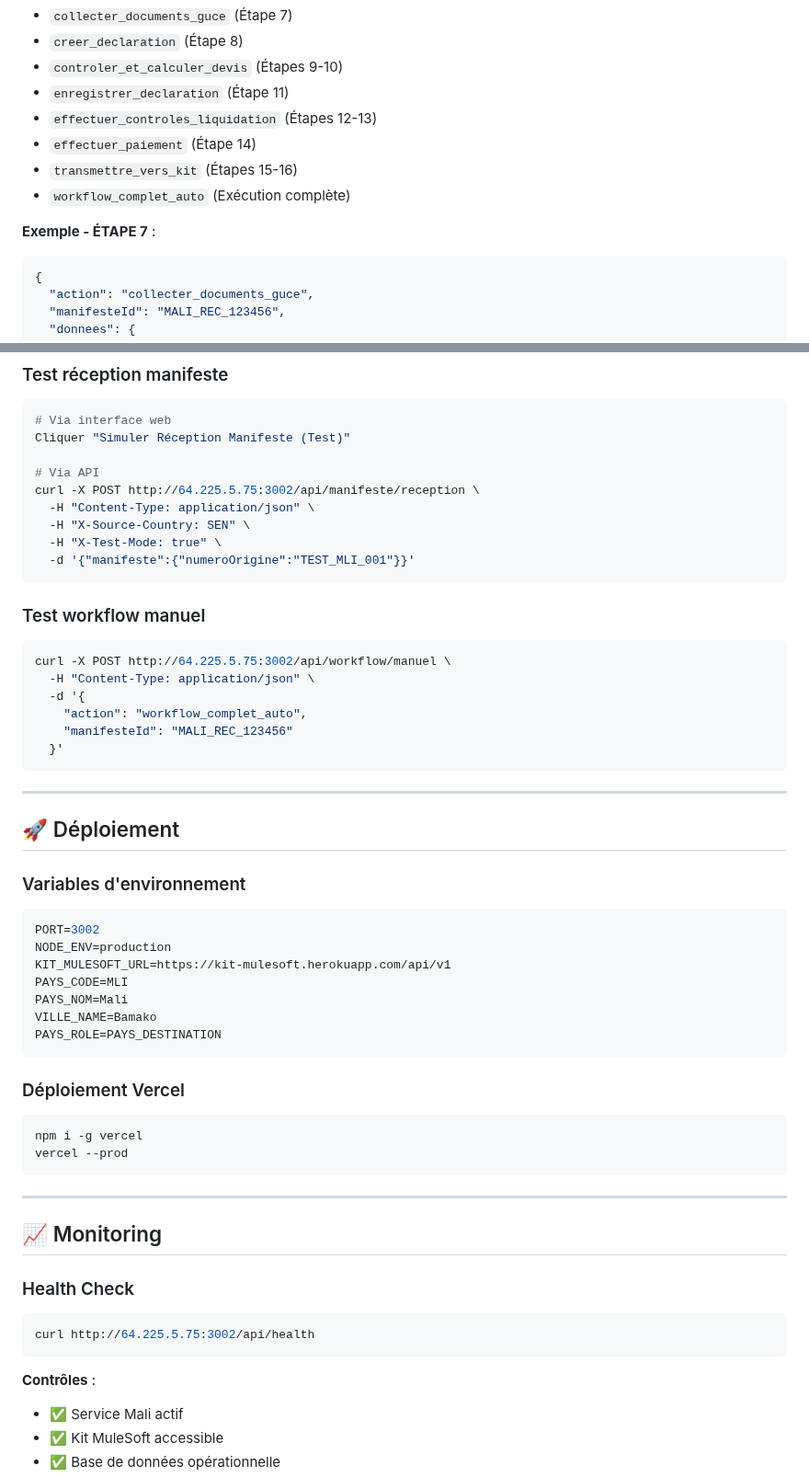
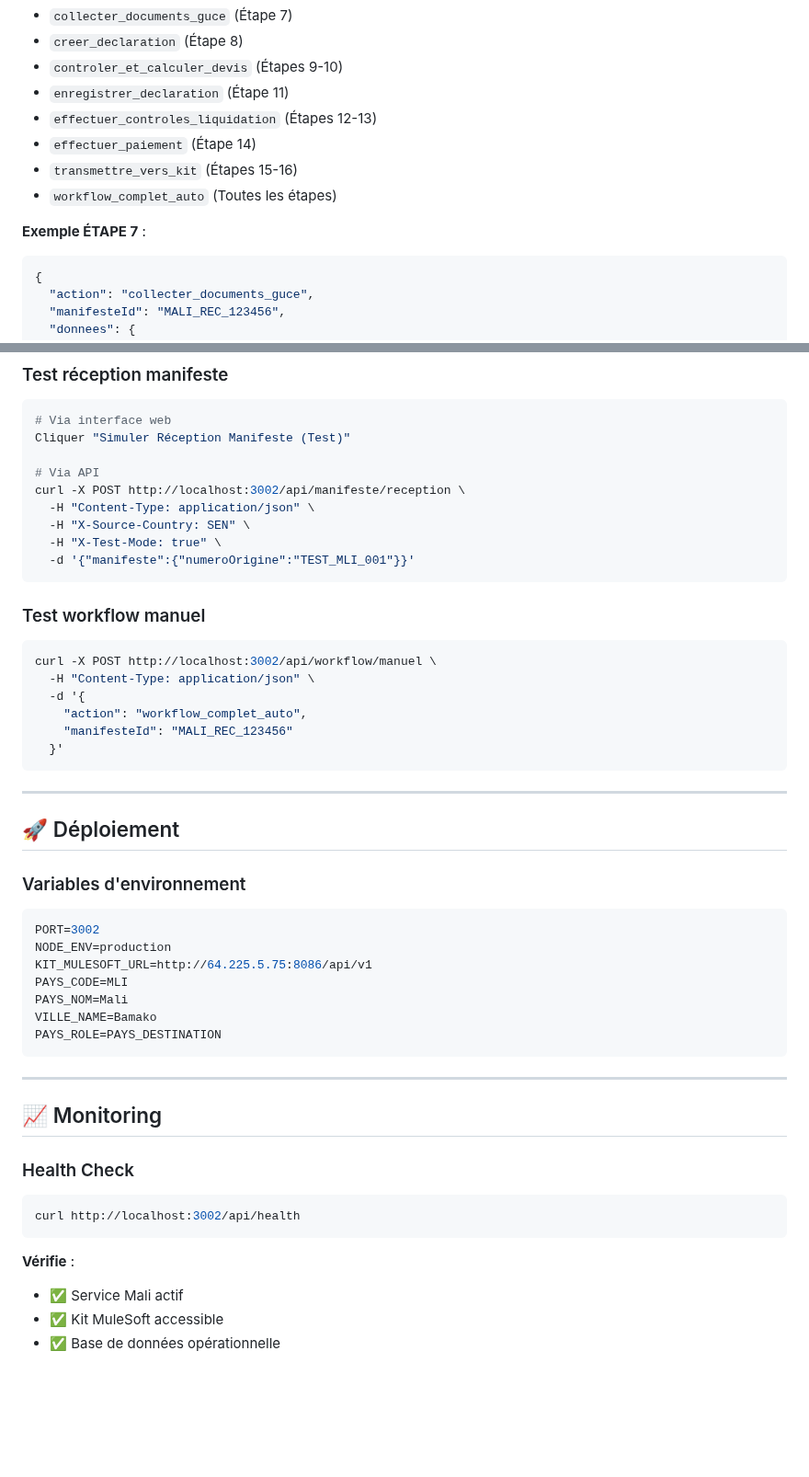
Before and after one commit to kevinNJ20/pays-b-simulator, a Markdown page: README.md, 2 parts joined by grey strips. Shown at 92% size. GitHub-like rendering; blank space fills up the shorter version.

````diff
--- a/README.md
+++ b/README.md
@@ -114,9 +118,9 @@ POST /api/workflow/manuel
 - `effectuer_controles_liquidation` (Étapes 12-13)
 - `effectuer_paiement` (Étape 14)
 - `transmettre_vers_kit` (Étapes 15-16)
-- `workflow_complet_auto` (Exécution complète)
+- `workflow_complet_auto` (Toutes les étapes)
 
-**Exemple - ÉTAPE 7** :
+**Exemple ÉTAPE 7** :
 ```json
 {
   "action": "collecter_documents_guce",
@@ -214,7 +208,7 @@ const KitClientMali = {
 Cliquer "Simuler Réception Manifeste (Test)"
 
 # Via API
-curl -X POST http://64.225.5.75:3002/api/manifeste/reception \
+curl -X POST http://localhost:3002/api/manifeste/reception \
   -H "Content-Type: application/json" \
   -H "X-Source-Country: SEN" \
   -H "X-Test-Mode: true" \
@@ -223,7 +217,7 @@ curl -X POST http://64.225.5.75:3002/api/manifeste/reception \
 
 ### Test workflow manuel
 ```bash
-curl -X POST http://64.225.5.75:3002/api/workflow/manuel \
+curl -X POST http://localhost:3002/api/workflow/manuel \
   -H "Content-Type: application/json" \
   -d '{
     "action": "workflow_complet_auto",
@@ -239,17 +233,11 @@ curl -X POST http://64.225.5.75:3002/api/workflow/manuel \
 ```env
 PORT=3002
 NODE_ENV=production
-KIT_MULESOFT_URL=https://kit-mulesoft.herokuapp.com/api/v1
+KIT_MULESOFT_URL=http://64.225.5.75:8086/api/v1
 PAYS_CODE=MLI
 PAYS_NOM=Mali
 VILLE_NAME=Bamako
 PAYS_ROLE=PAYS_DESTINATION
-```
-
-### Déploiement Vercel
-```bash
-npm i -g vercel
-vercel --prod
 ```
 
 ---
@@ -258,10 +246,10 @@ vercel --prod
 
 ### Health Check
 ```bash
-curl http://64.225.5.75:3002/api/health
+curl http://localhost:3002/api/health
 ```
 
-**Contrôles** :
+**Vérifie** :
 - ✅ Service Mali actif
 - ✅ Kit MuleSoft accessible
 - ✅ Base de données opérationnelle
````
Also changed, not shown: other parts of README.md (+51 -70 lines).
